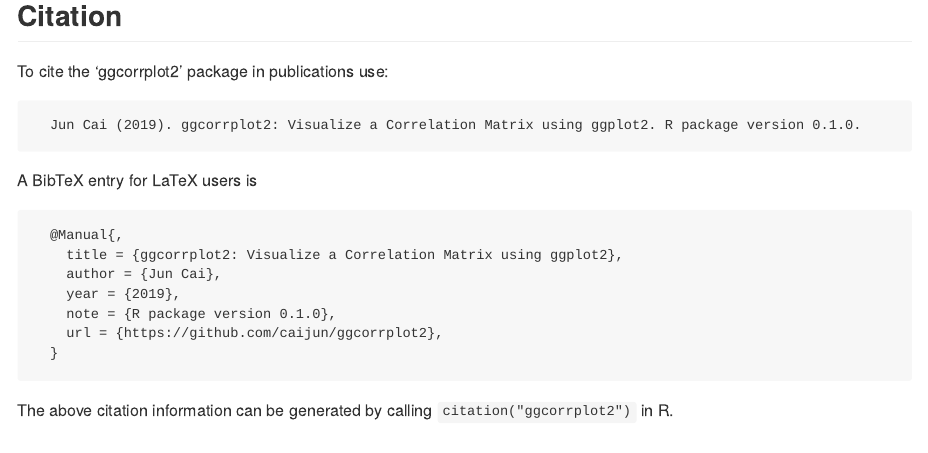
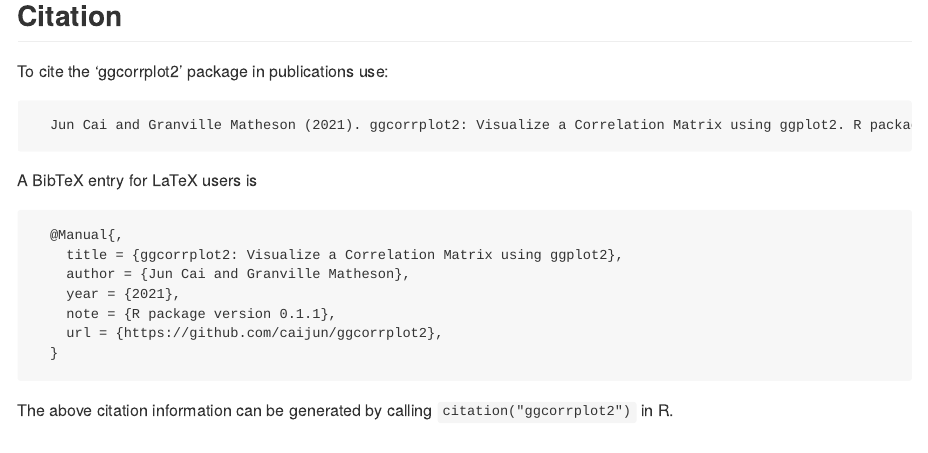
Before and after one commit to caijun/ggcorrplot2, an R Markdown document (README.Rmd): the page in a window 1100 px wide, from 10990 px down. The pictures show the output file README.md that the author committed with the source, drawn offline in the style of GitHub; badge pictures from the web are left out.

Commit message:
bump package version 0.1.1 and update ReadMe

````diff
--- a/README.Rmd
+++ b/README.Rmd
@@ -160,16 +160,16 @@
 
 To cite the 'ggcorrplot2' package in publications use:
 ```
-  Jun Cai (2019). ggcorrplot2: Visualize a Correlation Matrix using ggplot2. R package version 0.1.0.
+  Jun Cai and Granville Matheson (2021). ggcorrplot2: Visualize a Correlation Matrix using ggplot2. R package version 0.1.1.
 ```
 
 A BibTeX entry for LaTeX users is
 ```
   @Manual{,
     title = {ggcorrplot2: Visualize a Correlation Matrix using ggplot2},
-    author = {Jun Cai},
-    year = {2019},
-    note = {R package version 0.1.0},
+    author = {Jun Cai and Granville Matheson},
+    year = {2021},
+    note = {R package version 0.1.1},
     url = {https://github.com/caijun/ggcorrplot2},
   }
 ```
````
Also changed, not shown: README.md, figs/README-unnamed-chunk-2-1.png, figs/README-unnamed-chunk-2-10.png, figs/README-unnamed-chunk-2-11.png, figs/README-unnamed-chunk-2-12.png, figs/README-unnamed-chunk-2-2.png, figs/README-unnamed-chunk-2-3.png, figs/README-unnamed-chunk-2-4.png, figs/README-unnamed-chunk-2-5.png, figs/README-unnamed-chunk-2-6.png, figs/README-unnamed-chunk-2-7.png, figs/README-unnamed-chunk-2-8.png, figs/README-unnamed-chunk-2-9.png, figs/README-unnamed-chunk-3-1.png, 1 more files, 2 other files.
